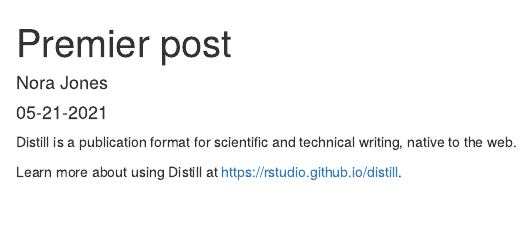
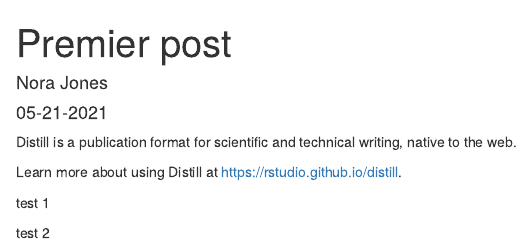
Before and after one commit to denisGustin/blog_pmsisoft, an R Markdown document (_posts/2021-05-21-premier-post/premier-post.Rmd): the page in a window 1100 px wide, from its top. Rendered offline with R 4.5, knitr and Pandoc, with nearby package versions; drawn as R Markdown's standard HTML page in place of the format the file asks for.

Commit message:
third commit initial

```diff
--- a/_posts/2021-05-21-premier-post/premier-post.Rmd
+++ b/_posts/2021-05-21-premier-post/premier-post.Rmd
@@ -19,3 +19,7 @@ knitr::opts_chunk$set(echo = FALSE)
 Distill is a publication format for scientific and technical writing, native to the web.
 
 Learn more about using Distill at <https://rstudio.github.io/distill>.
+
+test 1
+
+test 2
--- a/_site.yml
+++ b/_site.yml
@@ -2,7 +2,7 @@ name: "blog_pmsisoft"
 title: "blog_pmsisoft"
 description: |
   blog_pmsisoft
-output_dir: "docs"
+output_dir: "_site"
 navbar:
   right:
     - text: "Home"
```
Also changed, not shown: _posts/2021-05-21-premier-post/premier-post.html, 4 other files.
